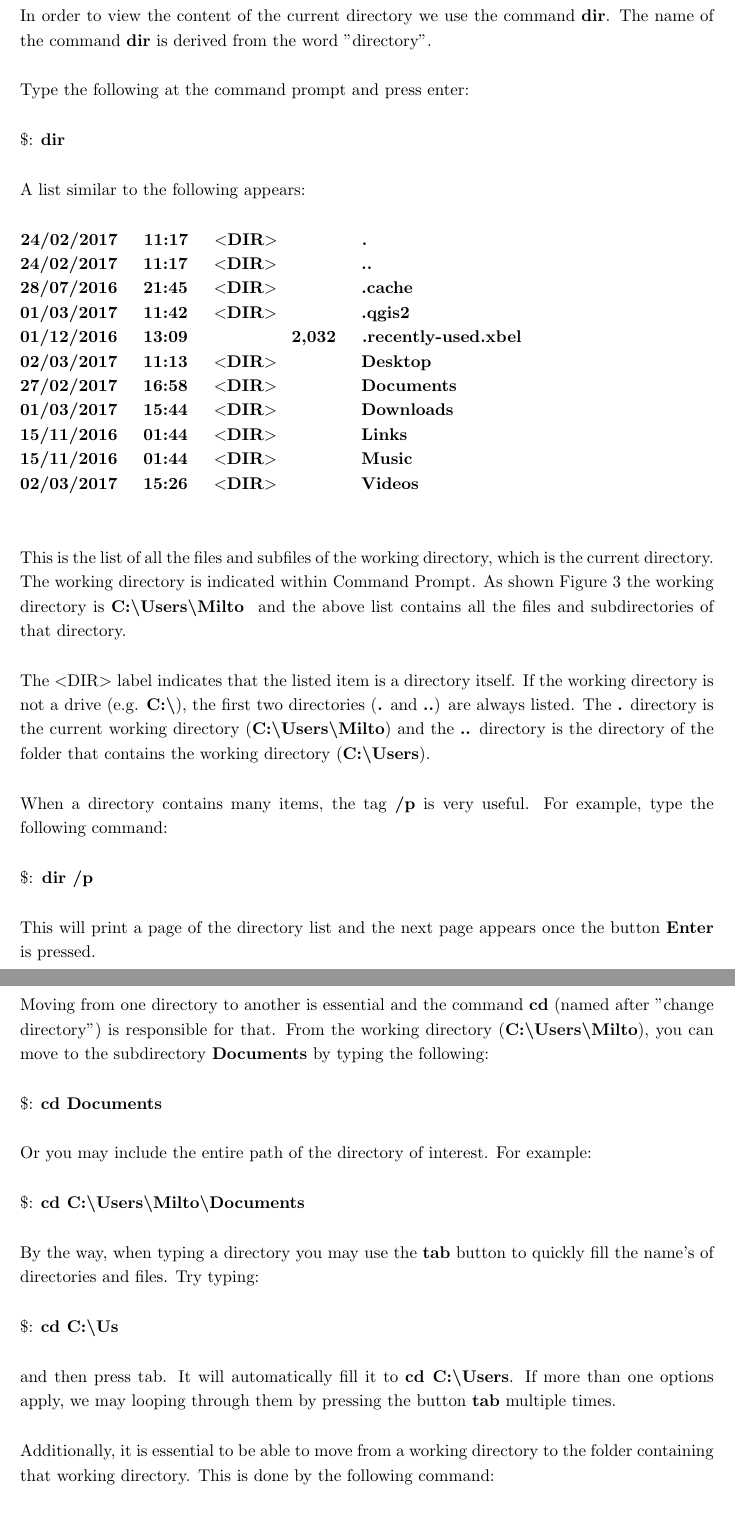
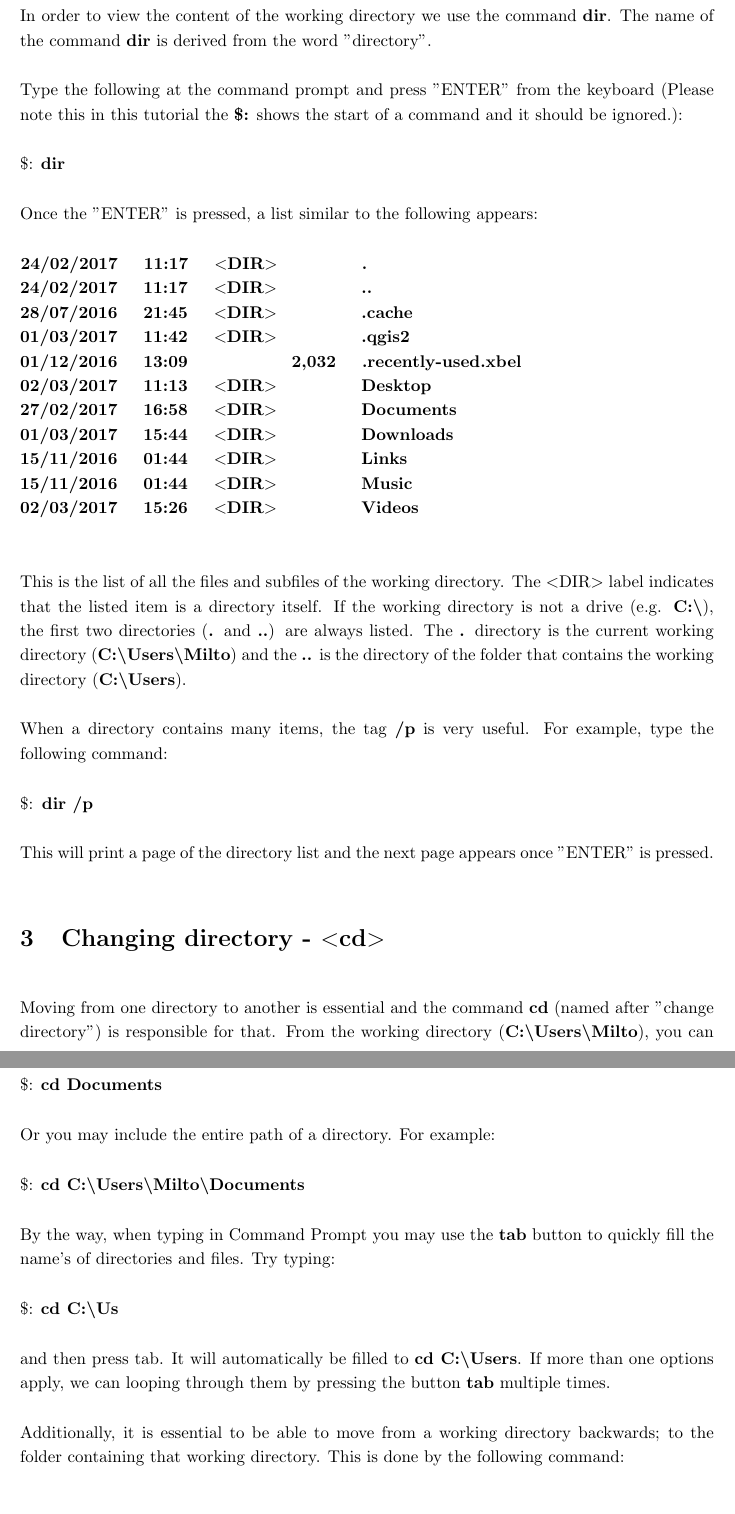
Before and after one commit to Art-n-MathS/CommandPromptTutorial, a LaTeX document (MS_DOS_basics.tex): two parts of pages 2 and 3 of 6, joined at a grey line, cut so that both start at the same text, the shorter picture padded with empty space. Compiled offline with pdfLaTeX.

Commit message:
Workshop in progress

```diff
--- a/MS_DOS_basics.tex
+++ b/MS_DOS_basics.tex
@@ -90,13 +90,13 @@
 
 	\newpage \newpage
 	\section{Viewing the contents of a directory  - $<$dir$>$}
-	\par In order to view the content of the current directory we use the command \textbf{dir}. The name of the command \textbf{dir} is derived from the word "directory".
+	\par In order to view the content of the working directory we use the command \textbf{dir}. The name of the command \textbf{dir} is derived from the word "directory".
 
-	\par Type the following at the command prompt and press enter:
+	\par Type the following at the command prompt and press "ENTER" from the keyboard (Please note this in this tutorial the \textbf{\$:} shows the start of a command and it should be ignored.):
 
 	\par \$: \textbf{dir}
 
-	\par A list similar to the following appears:
+	\par Once the "ENTER" is pressed, a list similar to the following appears:
 
 
 		\setlength{\parindent}{-0.125cm}
@@ -116,32 +116,30 @@
 
 	\setlength{\parindent}{0cm}
 
-	\par This is the list of all the files and subfiles of the working directory, which is the current directory. The working directory is indicated within Command Prompt. As shown Figure \ref{fig:CommandPrompt} the working directory is \textbf{C:\textbackslash Users\textbackslash Milto } and the above list contains all the files and subdirectories of that directory.
-
-	\par The  $<$DIR$>$ label indicates that the listed item is a directory itself. If the working directory is not a drive (e.g. \textbf{C:\textbackslash}), the first two directories (\textbf{.} and \textbf{..}) are always listed. The \textbf{.} directory is the current working directory (\textbf{C:\textbackslash Users\textbackslash Milto}) and the \textbf{..} directory is the directory of the folder that contains the working directory (\textbf{C:\textbackslash Users}).
+	\par This is the list of all the files and subfiles of the working directory. The  $<$DIR$>$ label indicates that the listed item is a directory itself. If the working directory is not a drive (e.g. \textbf{C:\textbackslash}), the first two directories (\textbf{.} and \textbf{..}) are always listed. The \textbf{.} directory is the current working directory (\textbf{C:\textbackslash Users\textbackslash Milto}) and the \textbf{..}  is the directory of the folder that contains the working directory (\textbf{C:\textbackslash Users}).
 
 	\par When a directory contains many items, the tag \textbf{/p} is very useful. For example, type the following command:
 	\par\$:\textbf{ dir /p }
 
-	\par This will print a page of the directory list and the next page appears once the button \textbf{Enter} is pressed.
+	\par This will print a page of the directory list and the next page appears once "ENTER" is pressed.
 
 
 	\section{Changing directory - $<$cd$>$}
 	\par Moving from one directory to another is essential and the command \textbf{cd} (named after "change directory") is responsible for that. From the working directory (\textbf{C:\textbackslash Users\textbackslash Milto}), you can move to the subdirectory \textbf{Documents} by typing the following:
 	\par \$: \textbf{cd Documents}
 
-	\par Or you may include the entire path of the directory of interest. For example:
+	\par Or you may include the entire path of a directory. For example:
 
 	\par \$: \textbf{cd C:\textbackslash Users\textbackslash Milto\textbackslash Documents}
 
 
-	\par By the way, when typing a directory you may use the \textbf{tab} button to quickly fill the name's of directories and files. Try typing:
+	\par By the way, when typing in Command Prompt you may use the \textbf{tab} button to quickly fill the name's of directories and files. Try typing:
 
 	\par \$: \textbf{cd C:\textbackslash Us}
 
-	\par and then press tab. It will automatically fill it to \textbf{cd C:\textbackslash Users}. If more than one options apply, we may looping through them by pressing the button \textbf{tab} multiple times.
+	\par and then press tab. It will automatically be filled to \textbf{cd C:\textbackslash Users}. If more than one options apply, we can looping through them by pressing the button \textbf{tab} multiple times.
 
-	\par Additionally, it is essential to be able to move from a working directory to the folder containing that working directory. This is done by the following command:
+	\par Additionally, it is essential to be able to move from a working directory backwards; to the folder containing that working directory. This is done by the following command:
 
 	\par \$: \textbf{cd ..}
 
```
Also changed, not shown: final/CommandPrompt_tutorial.pdf (added), MS_DOS_basics.tex (33 more changed lines), 2 other files.
